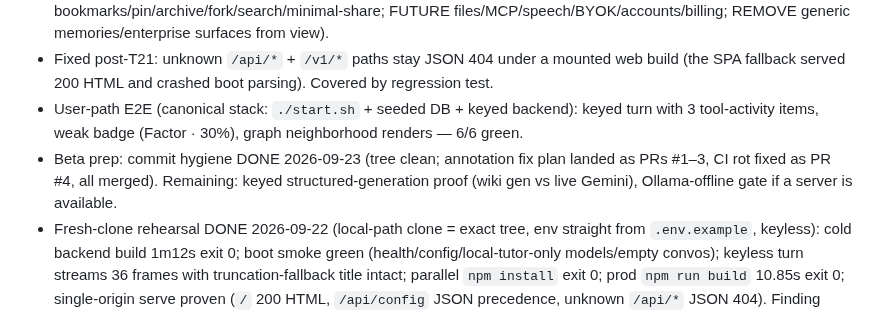
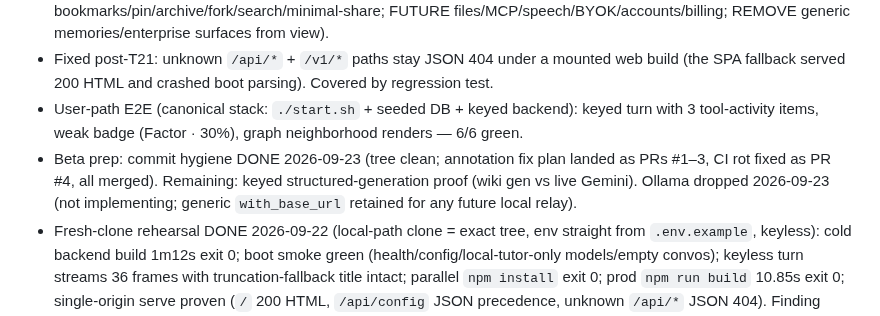
Before and after one commit to mansourvery-hub/Knowledgeable, a Markdown page: IMPLEMENTATION_PLAN.md, the part around the change. Rendered like a GitHub page.

Commit message:
docs: drop Ollama gate from beta prep (not implementing)

```diff
--- a/IMPLEMENTATION_PLAN.md
+++ b/IMPLEMENTATION_PLAN.md
@@ -51,5 +51,5 @@
 - T24 (COMPLETE 2026-09-23): LibreChat product-surface policy + staged cleanup — canonical policy in `docs/agent-context/integration/librechat.md` §9–§13 and phased contracts in `docs/agent-context/roadmap_and_state.md` §4. Phase 1 (config-only: parameters/presets/prompts/bookmarks/multiConvo/temporaryChat/runCode/webSearch/fileSearch off; only modelSelect + sidePanel on) and Phase 2 (15-step permission revocation down to BOOKMARKS + SHARED_LINKS) both shipped with locking router tests; backend gaps filled by F-projects (pin/archive/duplicate/search/minimal-share). Direction unchanged: trim the visible product while preserving LibreChat's architecture (KEEP bookmarks/pin/archive/fork/search/minimal-share; FUTURE files/MCP/speech/BYOK/accounts/billing; REMOVE generic memories/enterprise surfaces from view).
 - Fixed post-T21: unknown `/api/*` + `/v1/*` paths stay JSON 404 under a mounted web build (the SPA fallback served 200 HTML and crashed boot parsing). Covered by regression test.
 - User-path E2E (canonical stack: `./start.sh` + seeded DB + keyed backend): keyed turn with 3 tool-activity items, weak badge (Factor · 30%), graph neighborhood renders — 6/6 green.
-- Beta prep: commit hygiene DONE 2026-09-23 (tree clean; annotation fix plan landed as PRs #1–3, CI rot fixed as PR #4, all merged). Remaining: keyed structured-generation proof (wiki gen vs live Gemini), Ollama-offline gate if a server is available.
+- Beta prep: commit hygiene DONE 2026-09-23 (tree clean; annotation fix plan landed as PRs #1–3, CI rot fixed as PR #4, all merged). Remaining: keyed structured-generation proof (wiki gen vs live Gemini). Ollama dropped 2026-09-23 (not implementing; generic `with_base_url` retained for any future local relay).
 - Fresh-clone rehearsal DONE 2026-09-22 (local-path clone = exact tree, env straight from `.env.example`, keyless): cold backend build 1m12s exit 0; boot smoke green (health/config/local-tutor-only models/empty convos); keyless turn streams 36 frames with truncation-fallback title intact; parallel `npm install` exit 0; prod `npm run build` 10.85s exit 0; single-origin serve proven (`/` 200 HTML, `/api/config` JSON precedence, unknown `/api/*` JSON 404). Finding fixed in the same pass: `.env.example` referenced retired `gemini-2.5-flash-lite` (T19) — now the live default. Scratch destroyed.
```
